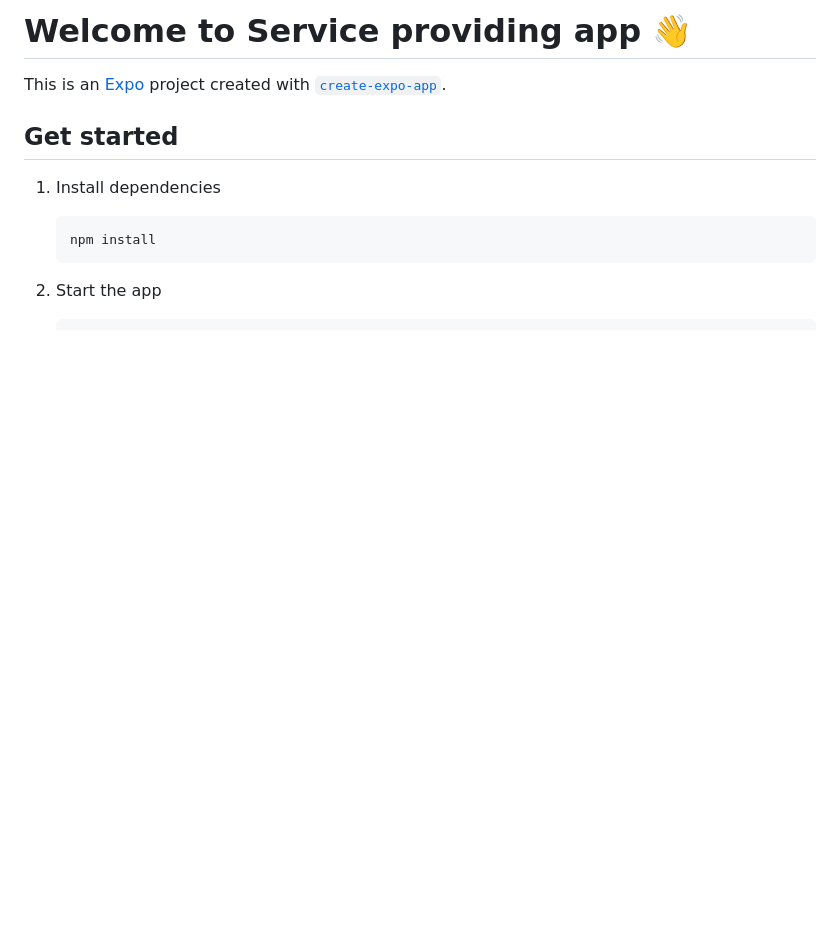
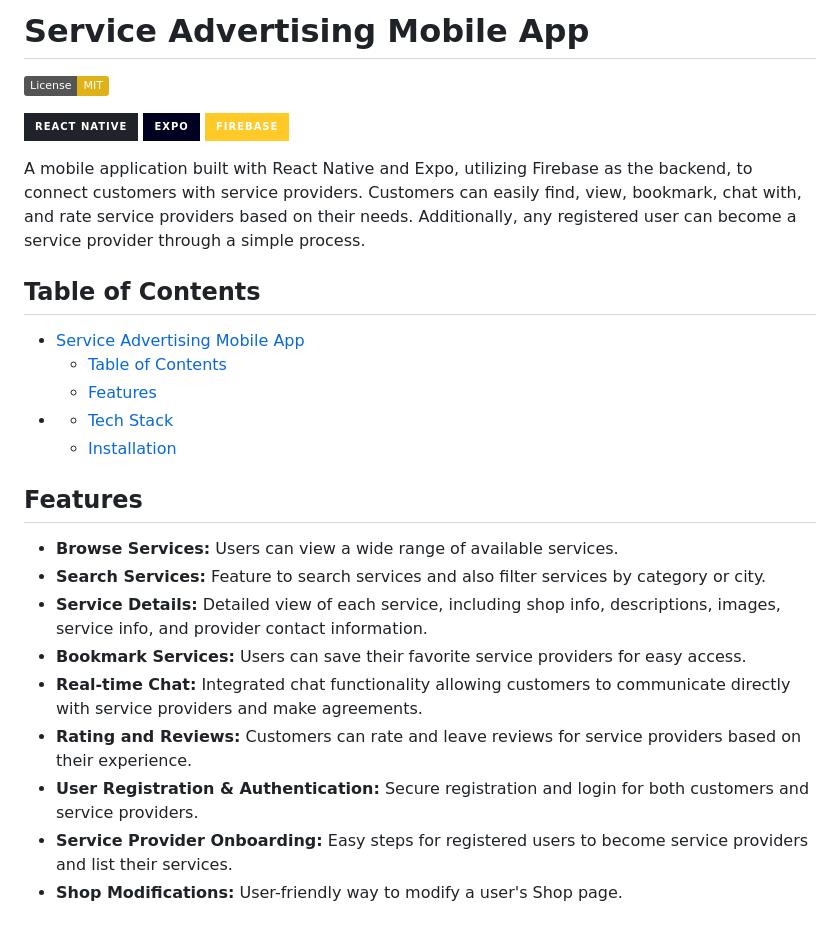
Before and after one commit to dananjaya2002/react-native-service-providing-app, a Markdown page: README.md, the part around the change printed below. Rendered like a GitHub page; badges without logos; blank space fills up the shorter version.

````diff
--- a/README.md
+++ b/README.md
@@ -1,15 +1,35 @@
-# Welcome to Service providing app 👋
+# Service Advertising Mobile App
 
-This is an [Expo](https://expo.dev) project created with [`create-expo-app`](https://www.npmjs.com/package/create-expo-app).
+[![License: MIT](https://img.shields.io/badge/License-MIT-yellow.svg)](LICENSE)
 
-## Get started
+<p>
+  <img alt="React Native" src="https://img.shields.io/badge/React_Native-20232A?style=for-the-badge&logo=react&logoColor=61DAFB" />
+  <img alt="Expo" src="https://img.shields.io/badge/Expo-000020?style=for-the-badge&logo=expo&logoColor=white" />
+  <img alt="Firebase" src="https://img.shields.io/badge/Firebase-FFCA28?style=for-the-badge&logo=firebase&logoColor=black" />
+</p>
 
-1. Install dependencies
+A mobile application built with React Native and Expo, utilizing Firebase as the backend, to connect customers with service providers. Customers can easily find, view, bookmark, chat with, and rate service providers based on their needs. Additionally, any registered user can become a service provider through a simple process.
 
-   ```bash
-   npm install
-   ```
+## Table of Contents
 
-2. Start the app
+- [Service Advertising Mobile App](#service-advertising-mobile-app)
+  - [Table of Contents](#table-of-contents)
+  - [Features](#features)
+- [](#)
+  - [Tech Stack](#tech-stack)
+  - [Installation](#installation)
 
-   ```bash
+## Features
+
+- **Browse Services:** Users can view a wide range of available services.
+- **Search Services:** Feature to search services and also filter services by category or city.
+- **Service Details:** Detailed view of each service, including shop info, descriptions, images, service info, and provider contact information.
+- **Bookmark Services:** Users can save their favorite service providers for easy access.
+- **Real-time Chat:** Integrated chat functionality allowing customers to communicate directly with service providers and make agreements.
+- **Rating and Reviews:** Customers can rate and leave reviews for service providers based on their experience.
+- **User Registration & Authentication:** Secure registration and login for both customers and service providers.
+- **Service Provider Onboarding:** Easy steps for registered users to become service providers and list their services.
+- **Shop Modifications:** User-friendly way to modify a user's Shop page.
+
+#
+
````
Also changed, not shown: other parts of README.md (+68 -37 lines), readme_Assets/EditServicePage_DelecteService.png (added), readme_Assets/HomePage.gif (added), readme_Assets/chat_agreementRequest.png (added), readme_Assets/chat_customerChatRoomUI.png (added), readme_Assets/userShopPage.png (added), 1 other file.
